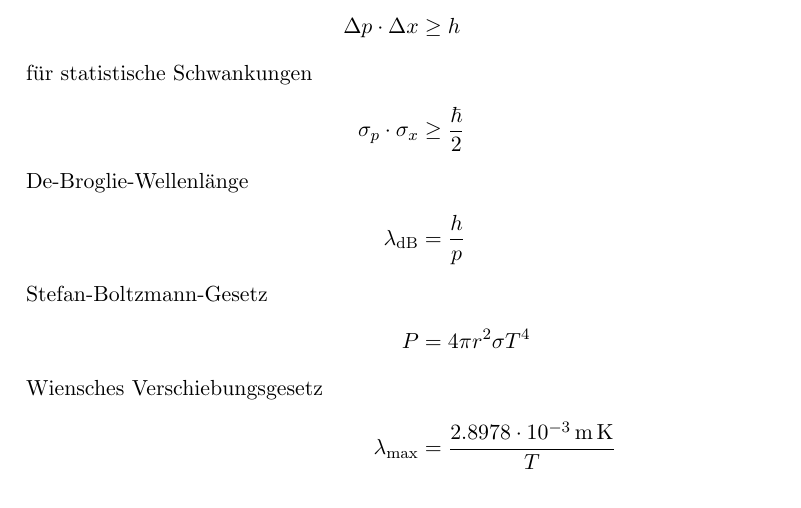
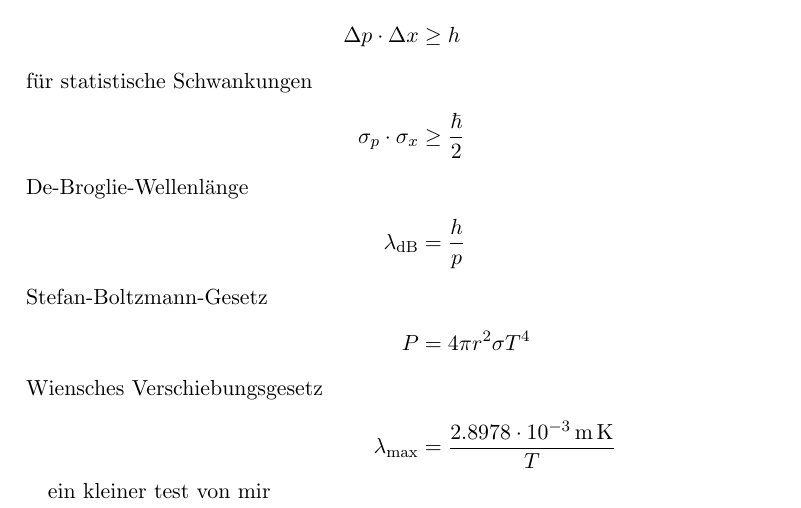
Before and after one commit to lino-lemmer/physik311_formelsammlung, a LaTeX document (Formelsammlung.tex): part of page 9 of 9, cut so that both start at the same text. Compiled offline with pdfLaTeX.

Commit message:
chris git test

```diff
--- a/Formelsammlung.tex
+++ b/Formelsammlung.tex
@@ -377,4 +377,6 @@
 		\intertext{Wiensches Verschiebungsgesetz}
 			\lambda_{\text{max}}&=\frac{\unit[2.8978\e{-3}]{m\,K}}{T}
 		\end{align*}
+
+		ein kleiner test von mir
  \end{document}
```
